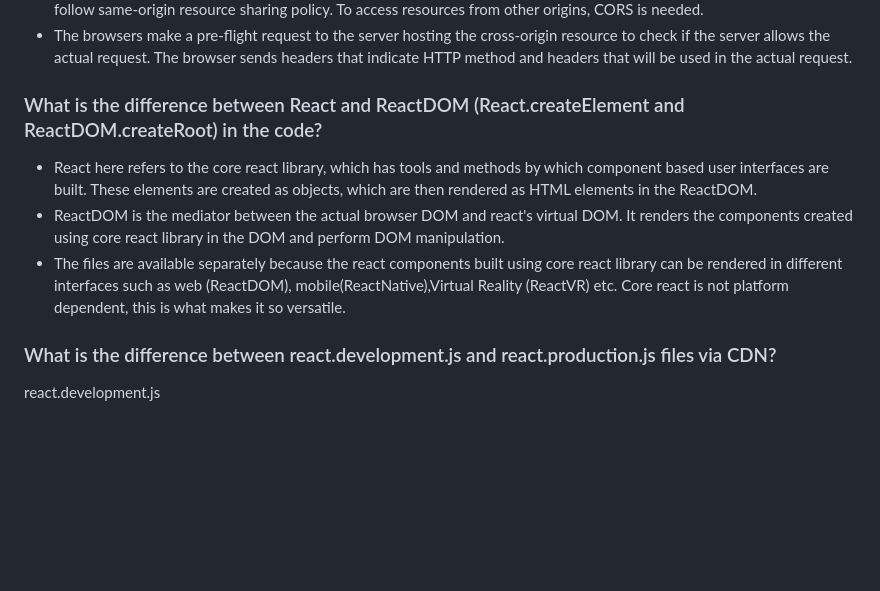
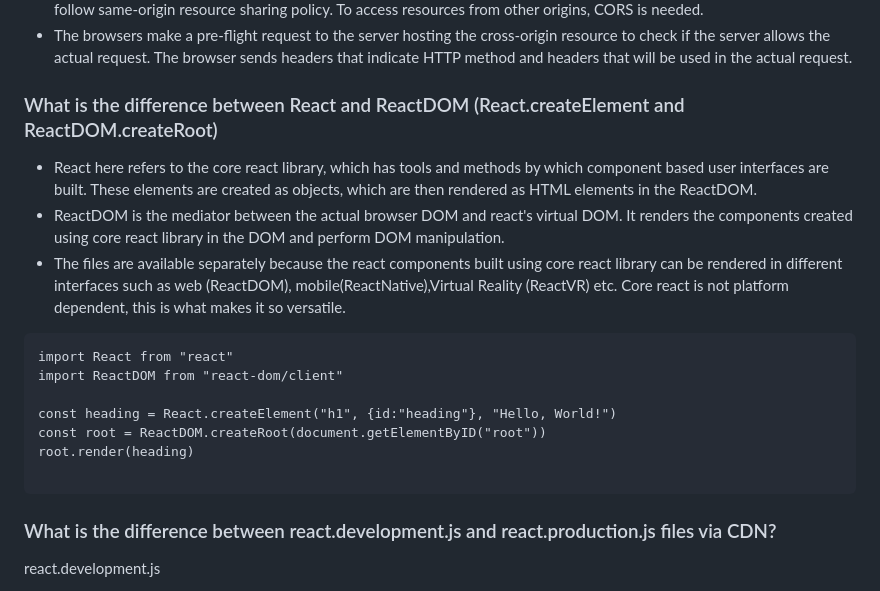
Before and after one commit to sumasubbu/React-101, a Markdown page: README.md, the part around the change. Drawn GitHub-style; blank space fills up the shorter version.

````diff
--- a/README.md
+++ b/README.md
@@ -36,11 +36,21 @@
 - for security reasons, browsers do not allow resource sharing between different origins. fetch() and XMLHttpRequest() follow same-origin resource sharing policy. To access resources from other origins, CORS is needed.
 - The browsers make a pre-flight request to the server hosting the cross-origin resource to check if the server allows the actual request. The browser sends headers that indicate HTTP method and headers that will be used in the actual request.
 
-### What is the difference between React and ReactDOM (React.createElement and ReactDOM.createRoot) in the code?
+### What is the difference between React and ReactDOM (React.createElement and ReactDOM.createRoot)
 
 - React here refers to the core react library, which has tools and methods by which component based user interfaces are built. These elements are created as objects, which are then rendered as HTML elements in the ReactDOM.
 - ReactDOM is the mediator between the actual browser DOM and react's virtual DOM. It renders the components created using core react library in the DOM and perform DOM manipulation.
 - The files are available separately because the react components built using core react library can be rendered in different interfaces such as web (ReactDOM), mobile(ReactNative),Virtual Reality (ReactVR) etc. Core react is not platform dependent, this is what makes it so versatile.
+
+```
+import React from "react"
+import ReactDOM from "react-dom/client"
+
+const heading = React.createElement("h1", {id:"heading"}, "Hello, World!")
+const root = ReactDOM.createRoot(document.getElementByID("root"))
+root.render(heading)
+
+```
 
 ### What is the difference between react.development.js and react.production.js files via CDN?
 
````
